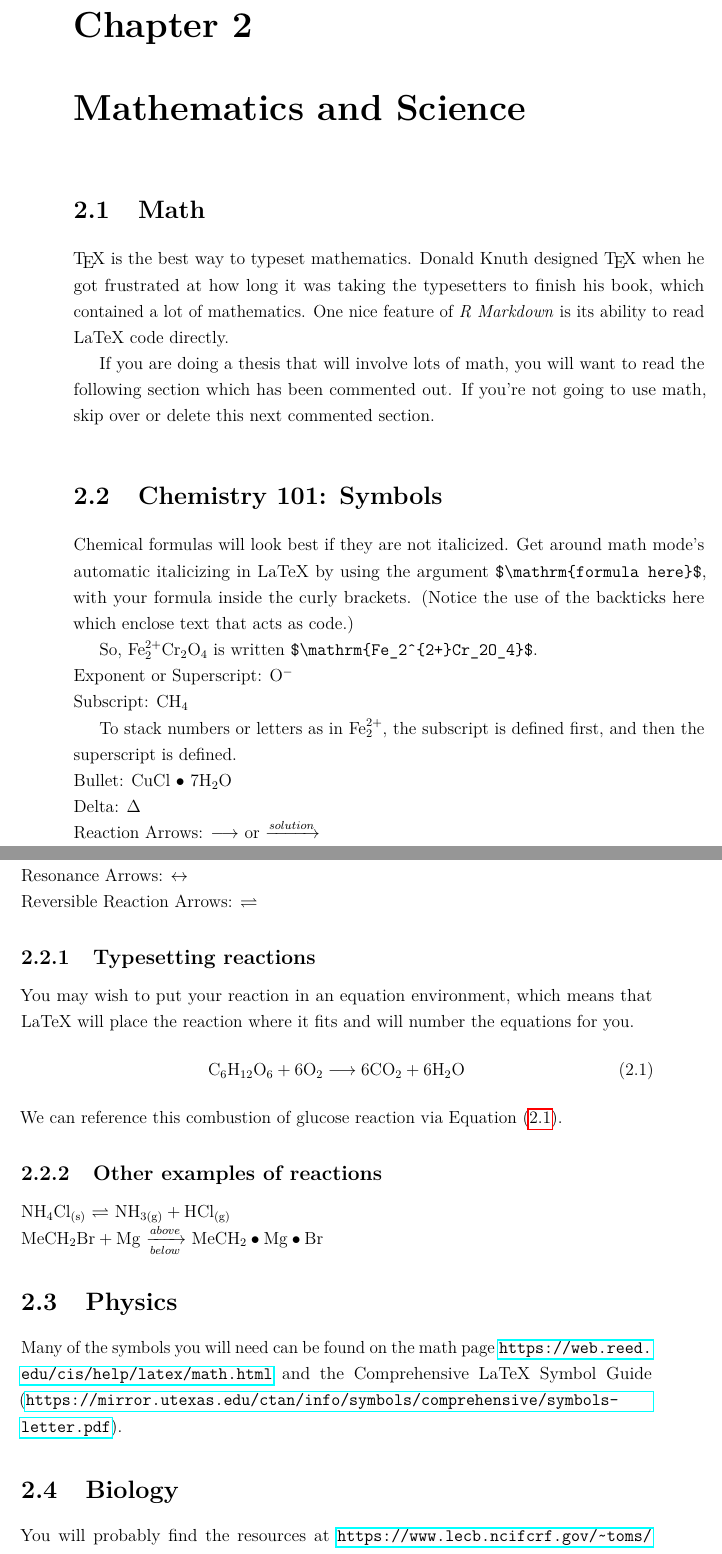
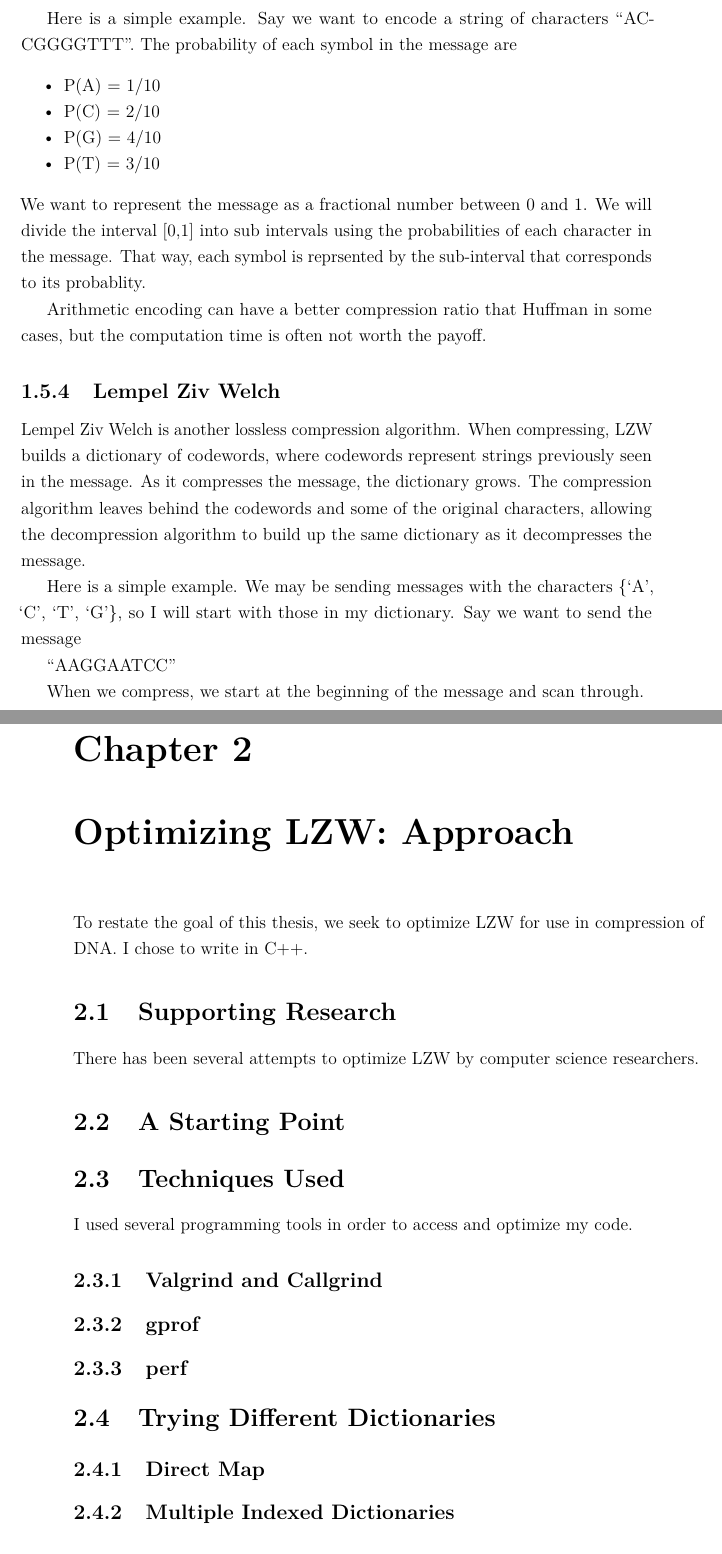
Before and after one commit to cadencorontzos/lzwfordna, a LaTeX thesis (pdf/_book/thesis.tex): two parts of pages 25 and 26 of 41 before the commit and two parts of pages 26 and 27 of 43 after it, joined at a grey line, cut at the place of the change. Compiled offline with pdfLaTeX.

Commit message:
working on chapters 1 and 2

```diff
--- a/pdf/_book/thesis.tex
+++ b/pdf/_book/thesis.tex
@@ -298,66 +335,65 @@ AAGCTTTTTTTTGGGGGCCCT
+Here is a simple example. Say we want to encode a string of characters ``ACCGGGGTTT''. The probability of each symbol in the message are
+\begin{itemize}
+\tightlist
+\item
+  P(A) = 1/10
+\item
+  P(C) = 2/10
+\item
+  P(G) = 4/10
+\item
+  P(T) = 3/10
+\end{itemize}
+We want to represent the message as a fractional number between 0 and 1. We will divide the interval {[}0,1{]} into sub intervals using the probabilities of each character in the message. That way, each symbol is reprsented by the sub-interval that corresponds to its probablity.
+
+Arithmetic encoding can have a better compression ratio that Huffman in some cases, but the computation time is often not worth the payoff.
 
 \hypertarget{lempel-ziv-welch}{%
 \subsection{Lempel Ziv Welch}\label{lempel-ziv-welch}}
 
-\hypertarget{math-sci}{%
-\chapter{Mathematics and Science}\label{math-sci}}
+Lempel Ziv Welch is another lossless compression algorithm. When compressing, LZW builds a dictionary of codewords, where codewords represent strings previously seen in the message. As it compresses the message, the dictionary grows. The compression algorithm leaves behind the codewords and some of the original characters, allowing the decompression algorithm to build up the same dictionary as it decompresses the message.
 
-\hypertarget{math}{%
-\section{Math}\label{math}}
+Here is a simple example. We may be sending messages with the characters \{`A', `C', `T', `G'\}, so I will start with those in my dictionary. Say we want to send the message
 
-\TeX~is the best way to typeset mathematics. Donald Knuth designed \TeX~when he got frustrated at how long it was taking the typesetters to finish his book, which contained a lot of mathematics. One nice feature of \emph{R Markdown} is its ability to read LaTeX code directly.
+``AAGGAATCC''
 
-If you are doing a thesis that will involve lots of math, you will want to read the following section which has been commented out. If you're not going to use math, skip over or delete this next commented section.
+When we compress, we start at the beginning of the message and scan through.
 
-\hypertarget{chemistry-101-symbols}{%
-\section{Chemistry 101: Symbols}\label{chemistry-101-symbols}}
+\hypertarget{optimizing-lzw-approach}{%
+\chapter{Optimizing LZW: Approach}\label{optimizing-lzw-approach}}
 
-Chemical formulas will look best if they are not italicized. Get around math mode's automatic italicizing in LaTeX by using the argument \texttt{\$\textbackslash{}mathrm\{formula\ here\}\$}, with your formula inside the curly brackets. (Notice the use of the backticks here which enclose text that acts as code.)
+To restate the goal of this thesis, we seek to optimize LZW for use in compression of DNA. I chose to write in C++.
 
-So, \(\mathrm{Fe_2^{2+}Cr_2O_4}\) is written \texttt{\$\textbackslash{}mathrm\{Fe\_2\^{}\{2+\}Cr\_2O\_4\}\$}.
+\hypertarget{supporting-research}{%
+\section{Supporting Research}\label{supporting-research}}
 
-\noindent Exponent or Superscript: \(\mathrm{O^-}\)
+There has been several attempts to optimize LZW by computer science researchers.
 
-\noindent Subscript: \(\mathrm{CH_4}\)
+\hypertarget{a-starting-point}{%
+\section{A Starting Point}\label{a-starting-point}}
 
-To stack numbers or letters as in \(\mathrm{Fe_2^{2+}}\), the subscript is defined first, and then the superscript is defined.
+\hypertarget{techniques-used}{%
+\section{Techniques Used}\label{techniques-used}}
 
-\noindent Bullet: CuCl \(\bullet\) \(\mathrm{7H_{2}O}\)
+I used several programming tools in order to access and optimize my code.
 
-\noindent Delta: \(\Delta\)
+\hypertarget{valgrind-and-callgrind}{%
+\subsection{Valgrind and Callgrind}\label{valgrind-and-callgrind}}
 
-\noindent Reaction Arrows: \(\longrightarrow\) or \(\xrightarrow{solution}\)
+\hypertarget{gprof}{%
+\subsection{gprof}\label{gprof}}
 
-\noindent Resonance Arrows: \(\leftrightarrow\)
+\hypertarget{perf}{%
+\subsection{perf}\label{perf}}
 
-\noindent Reversible Reaction Arrows: \(\rightleftharpoons\)
+\hypertarget{trying-different-dictionaries}{%
+\section{Trying Different Dictionaries}\label{trying-different-dictionaries}}
 
-\hypertarget{typesetting-reactions}{%
-\subsection{Typesetting reactions}\label{typesetting-reactions}}
+\hypertarget{direct-map}{%
+\subsection{Direct Map}\label{direct-map}}
 
-You may wish to put your reaction in an equation environment, which means that LaTeX will place the reaction where it fits and will number the equations for you.
-\begin{equation}
-  \mathrm{C_6H_{12}O_6  + 6O_2} \longrightarrow \mathrm{6CO_2 + 6H_2O}
-  \label{eq:reaction}
-\end{equation}
-We can reference this combustion of glucose reaction via Equation \eqref{eq:reaction}.
-
-\hypertarget{other-examples-of-reactions}{%
-\subsection{Other examples of reactions}\label{other-examples-of-reactions}}
-
-\(\mathrm{NH_4Cl_{(s)}}\) \(\rightleftharpoons\) \(\mathrm{NH_{3(g)}+HCl_{(g)}}\)
-
-\noindent \(\mathrm{MeCH_2Br + Mg}\) \(\xrightarrow[below]{above}\) \(\mathrm{MeCH_2\bullet Mg \bullet Br}\)
-
-\hypertarget{physics}{%
-\section{Physics}\label{physics}}
-
-Many of the symbols you will need can be found on the math page \url{https://web.reed.edu/cis/help/latex/math.html} and the Comprehensive LaTeX Symbol Guide (\url{https://mirror.utexas.edu/ctan/info/symbols/comprehensive/symbols-letter.pdf}).
-
-\hypertarget{biology}{%
-\section{Biology}\label{biology}}
-
-You will probably find the resources at \url{https://www.lecb.ncifcrf.gov/~toms/latex.html} helpful, particularly the links to bsts for various journals. You may also be interested in TeXShade for nucleotide typesetting (\url{https://homepages.uni-tuebingen.de/beitz/txe.html}). Be sure to read the proceeding chapter on graphics and tables.
+\hypertarget{multiple-indexed-dictionaries}{%
+\subsection{Multiple Indexed Dictionaries}\label{multiple-indexed-dictionaries}}
 
 \hypertarget{ref-labels}{%
 \chapter{Graphics, References, and Labels}\label{ref-labels}}
```
Also changed, not shown: pdf/_book/thesis.pdf, pdf/_bookdown_files/thesis_files/figure-latex/delaysboxplot-1.pdf, pdf/_book/thesis.tex (50 more changed lines), 4 other files.
